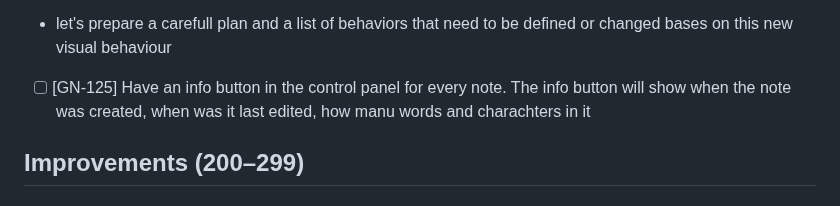
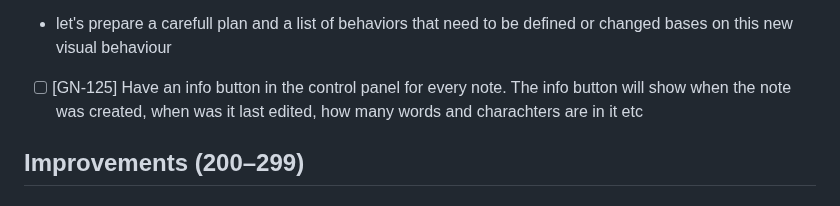
Before and after one commit to MarcoPoloResearchLab/gravity, a Markdown page: ISSUES.md, the part around the change. Rendered like a GitHub page.

Commit message:
Future development

```diff
--- a/ISSUES.md
+++ b/ISSUES.md
@@ -38,7 +38,7 @@ Each issue is formatted as `- [ ] [GN-<number>]`. When resolved it becomes -` [x
   * **Caret mapping on click:** From HTML click Range → source Markdown offset (use your md/HTML source map or node `data.position`), set caret to that offset before applying the anchor compensation.
 
 - let's prepare a carefull plan and a list of behaviors that need to be defined or changed bases on this new visual behaviour
-- [ ] [GN-125] Have an info button in the control panel for every note. The info button will show when the note was created, when was it last edited, how manu words and charachters in it
+- [ ] [GN-125] Have an info button in the control panel for every note. The info button will show when the note was created, when was it last edited, how many words and charachters are in it etc
 
 ## Improvements (200–299)
 
```
